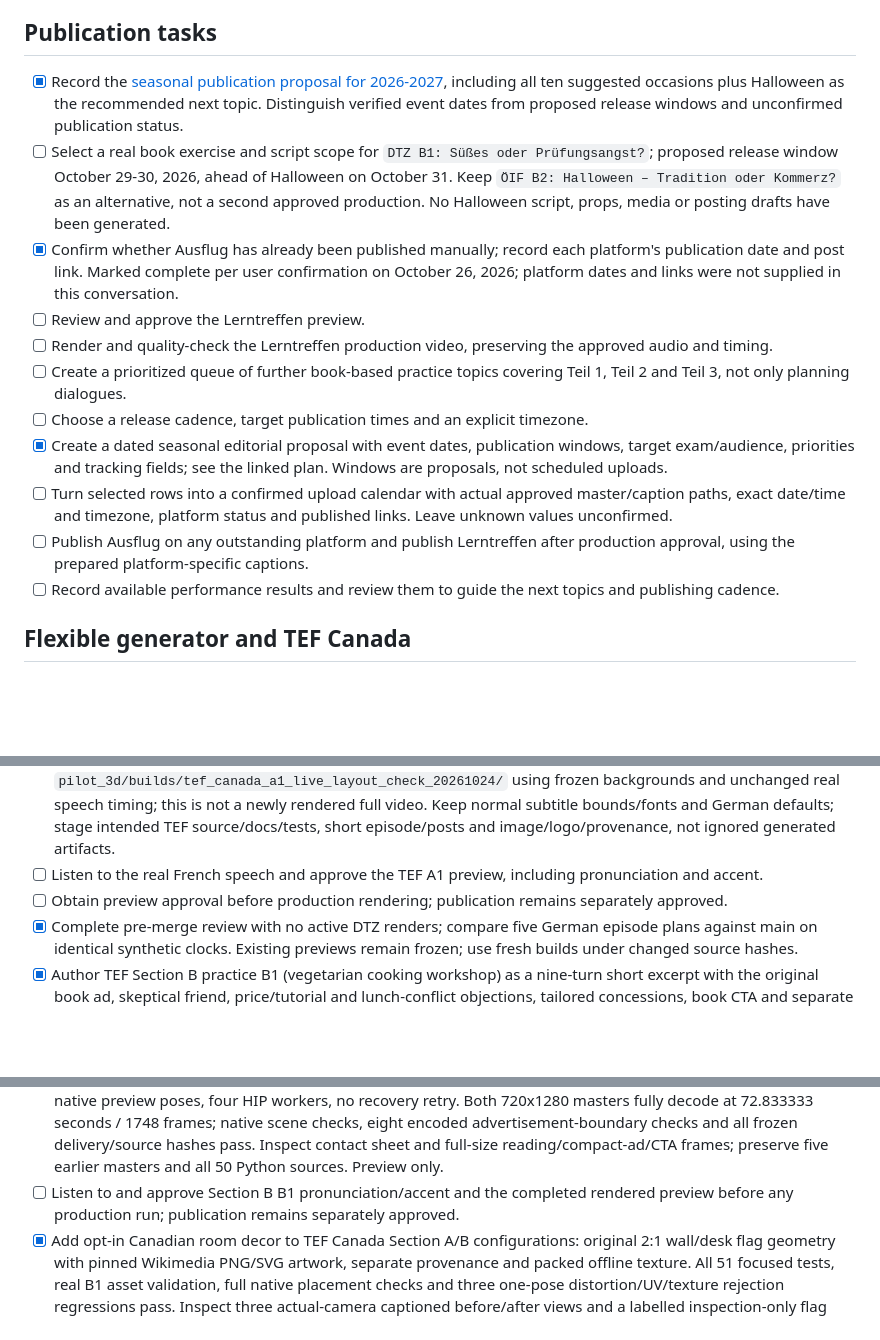
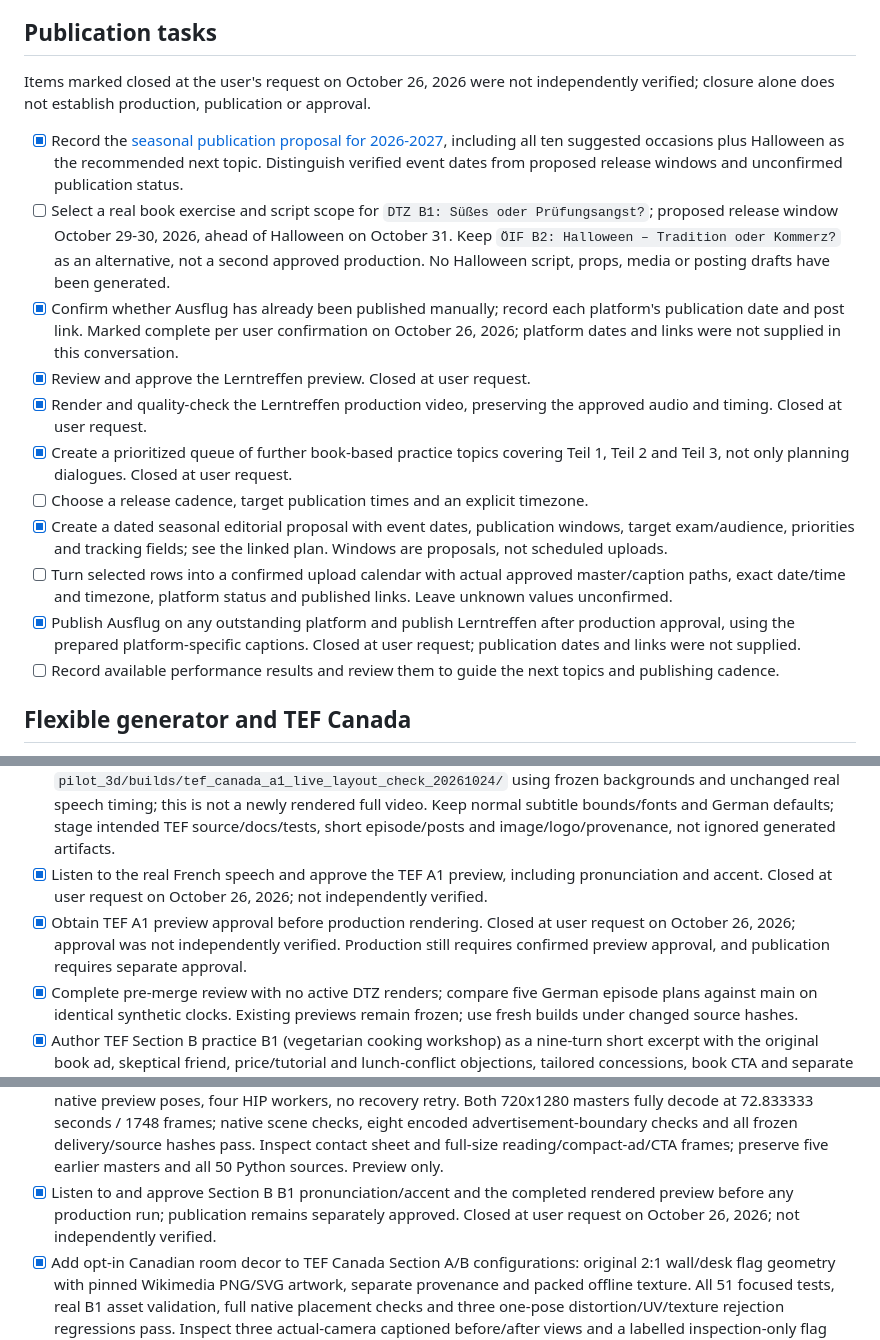
Before and after one commit to vj-ph/tiktok-anime-videos, a Markdown page: plan/TODO.md, 3 parts joined by grey strips. GitHub-like rendering; blank space fills up the shorter version.

Commit message:
close some todos

```diff
--- a/plan/TODO.md
+++ b/plan/TODO.md
@@ -58,16 +58,18 @@ short comedy/practice adaptation, not a change to the full-practice default.
 
 ## Publication tasks
 
+Items marked closed at the user's request on October 26, 2026 were not independently verified; closure alone does not establish production, publication or approval.
+
 - [x] Record the [seasonal publication proposal for 2026-2027](seasonal_publication_plan_2026_2027.md), including all ten suggested occasions plus Halloween as the recommended next topic. Distinguish verified event dates from proposed release windows and unconfirmed publication status.
 - [ ] Select a real book exercise and script scope for `DTZ B1: Süßes oder Prüfungsangst?`; proposed release window October 29-30, 2026, ahead of Halloween on October 31. Keep `ÖIF B2: Halloween – Tradition oder Kommerz?` as an alternative, not a second approved production. No Halloween script, props, media or posting drafts have been generated.
 - [x] Confirm whether Ausflug has already been published manually; record each platform's publication date and post link. Marked complete per user confirmation on October 26, 2026; platform dates and links were not supplied in this conversation.
-- [ ] Review and approve the Lerntreffen preview.
-- [ ] Render and quality-check the Lerntreffen production video, preserving the approved audio and timing.
-- [ ] Create a prioritized queue of further book-based practice topics covering Teil 1, Teil 2 and Teil 3, not only planning dialogues.
+- [x] Review and approve the Lerntreffen preview. Closed at user request.
+- [x] Render and quality-check the Lerntreffen production video, preserving the approved audio and timing. Closed at user request.
+- [x] Create a prioritized queue of further book-based practice topics covering Teil 1, Teil 2 and Teil 3, not only planning dialogues. Closed at user request.
 - [ ] Choose a release cadence, target publication times and an explicit timezone.
 - [x] Create a dated seasonal editorial proposal with event dates, publication windows, target exam/audience, priorities and tracking fields; see the linked plan. Windows are proposals, not scheduled uploads.
 - [ ] Turn selected rows into a confirmed upload calendar with actual approved master/caption paths, exact date/time and timezone, platform status and published links. Leave unknown values unconfirmed.
-- [ ] Publish Ausflug on any outstanding platform and publish Lerntreffen after production approval, using the prepared platform-specific captions.
+- [x] Publish Ausflug on any outstanding platform and publish Lerntreffen after production approval, using the prepared platform-specific captions. Closed at user request; publication dates and links were not supplied.
 - [ ] Record available performance results and review them to guide the next topics and publishing cadence.
 
 ## Flexible generator and TEF Canada
@@ -94,13 +96,13 @@ Leave running production jobs unchanged; keep heavy CPU builds sequential.
 - [x] Make the lower reference smaller in `pilot_3d/builds/tef_canada_a1_image_size_frames_r3/`: 320px notice, left-aligned below unchanged subtitles, with 266px bottom and 288px right panel clearance. Retain the reading close-up; inspect frame, comparison and explicitly non-official clearance guide. Pixel/source/master preservation checks pass. Platform-specific preview remains required; no blanket safe-zone certification or full video/audio/shared-code changes.
 - [x] Assess merge readiness on October 24, 2026: refreshed remote main remains an ancestor of the TEF branch; original checkout is clean and no renders are active. All 188 Python regressions pass, 33 original German source hashes are unchanged, and five German episode plans match main on identical synthetic clocks. No merge performed.
 - [x] Integrate the user-selected large reading detail and 320px lower reference into the live compositor, both TEF episodes and actual encoded layout tests. All 192 Python regressions, both episode validations and the native interview fixture pass. Inspect two current-compositor frames under `pilot_3d/builds/tef_canada_a1_live_layout_check_20261024/` using frozen backgrounds and unchanged real speech timing; this is not a newly rendered full video. Keep normal subtitle bounds/fonts and German defaults; stage intended TEF source/docs/tests, short episode/posts and image/logo/provenance, not ignored generated artifacts.
-- [ ] Listen to the real French speech and approve the TEF A1 preview, including pronunciation and accent.
-- [ ] Obtain preview approval before production rendering; publication remains separately approved.
+- [x] Listen to the real French speech and approve the TEF A1 preview, including pronunciation and accent. Closed at user request on October 26, 2026; not independently verified.
+- [x] Obtain TEF A1 preview approval before production rendering. Closed at user request on October 26, 2026; approval was not independently verified. Production still requires confirmed preview approval, and publication requires separate approval.
 - [x] Complete pre-merge review with no active DTZ renders; compare five German episode plans against main on identical synthetic clocks. Existing previews remain frozen; use fresh builds under changed source hashes.
 - [x] Author TEF Section B practice B1 (vegetarian cooking workshop) as a nine-turn short excerpt with the original book ad, skeptical friend, price/tutorial and lunch-conflict objections, tailored concessions, book CTA and separate posting drafts. Add portable content, provenance, caption/layout, strict-duration and French/German prompt-isolation tests to both-platform CI. Real-asset validation and 81 focused tests pass.
 - [x] Generate and independently check Section B B1 speech, French alignment, caption readability and measured total duration: 72.833333 seconds / 1748 frames, strictly below 90 including entrance, reading pause and CTA. All 15 pages pass (minimum 2.375 encoded seconds, maximum 19.5693 CPS). Small-model ASR matches 6/9 strictly; medium-model review supports the closing imperative and confirms two numeral-formatting differences. Raw mismatch flags and two low-confidence alignment words remain disclosed; no auditory certification is claimed.
 - [x] Render and inspect `pilot_3d/builds/tef_canada_b1_short_windows_preview_r1/` on October 26, 2026: 874 native preview poses, four HIP workers, no recovery retry. Both 720x1280 masters fully decode at 72.833333 seconds / 1748 frames; native scene checks, eight encoded advertisement-boundary checks and all frozen delivery/source hashes pass. Inspect contact sheet and full-size reading/compact-ad/CTA frames; preserve five earlier masters and all 50 Python sources. Preview only.
-- [ ] Listen to and approve Section B B1 pronunciation/accent and the completed rendered preview before any production run; publication remains separately approved.
+- [x] Listen to and approve Section B B1 pronunciation/accent and the completed rendered preview before any production run; publication remains separately approved. Closed at user request on October 26, 2026; not independently verified.
 - [x] Add opt-in Canadian room decor to TEF Canada Section A/B configurations: original 2:1 wall/desk flag geometry with pinned Wikimedia PNG/SVG artwork, separate provenance and packed offline texture. All 51 focused tests, real B1 asset validation, full native placement checks and three one-pose distortion/UV/texture rejection regressions pass. Inspect three actual-camera captioned before/after views and a labelled inspection-only flag detail in `pilot_3d/builds/tef_canada_b1_canada_decor_review_r2/`; the whole wall flag fits above the candidate header, with Austrian placement unchanged. Preserve seven earlier movies, 116 frozen files and byte-identical 72.833333-second audio/timeline/alignment. Review stills only; the earlier full B1 preview remains unchanged and no decorated full movie has been exported.
 - [ ] Add reviewed ÖIF/fide and TCF IRN speaking configurations.
 - [ ] Design and implement explicit DTZ/ÖIF/fide listening templates, including learner response time and answer reveal; listening is not implemented by relabelling a speaking episode.
```
